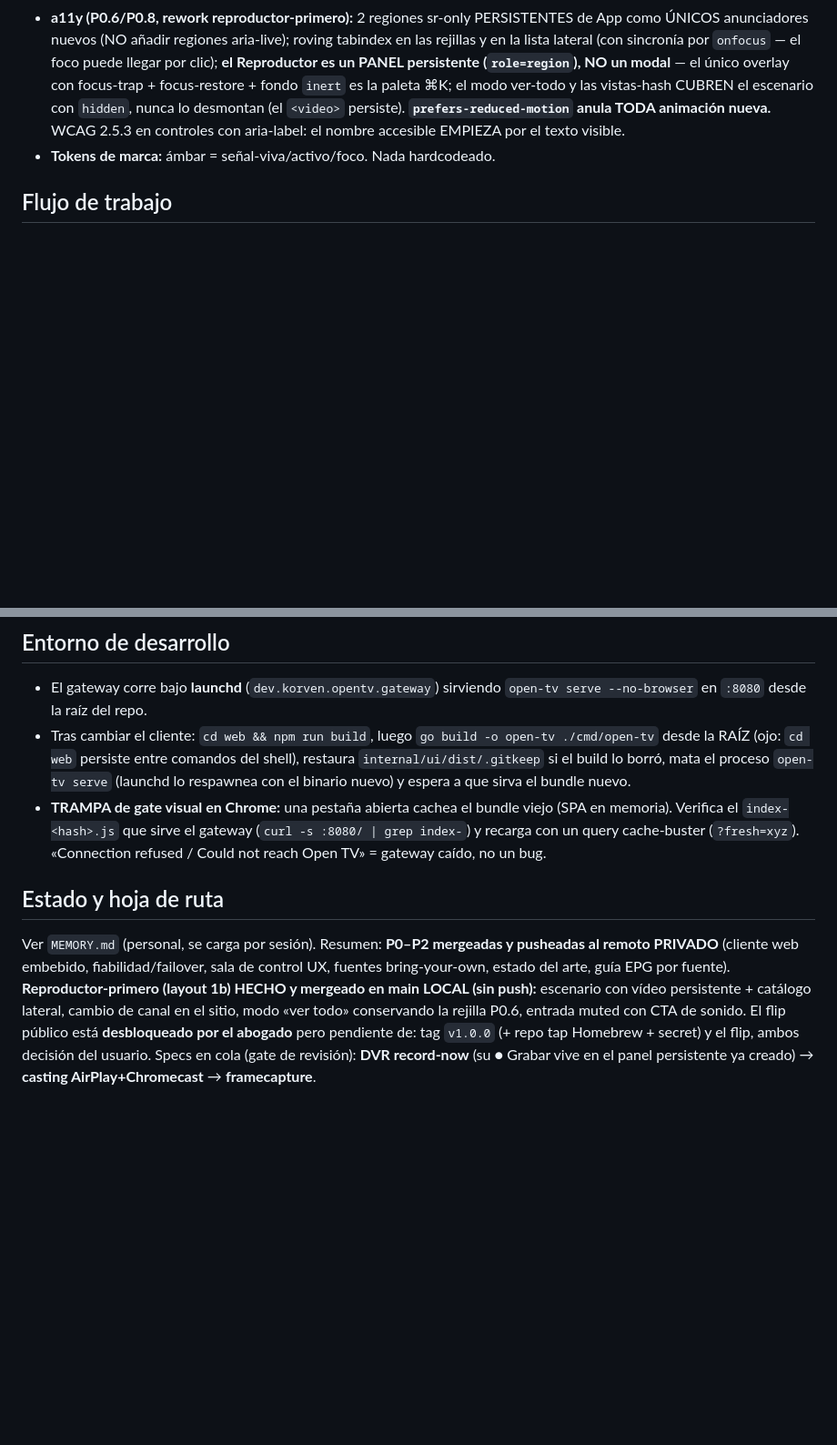
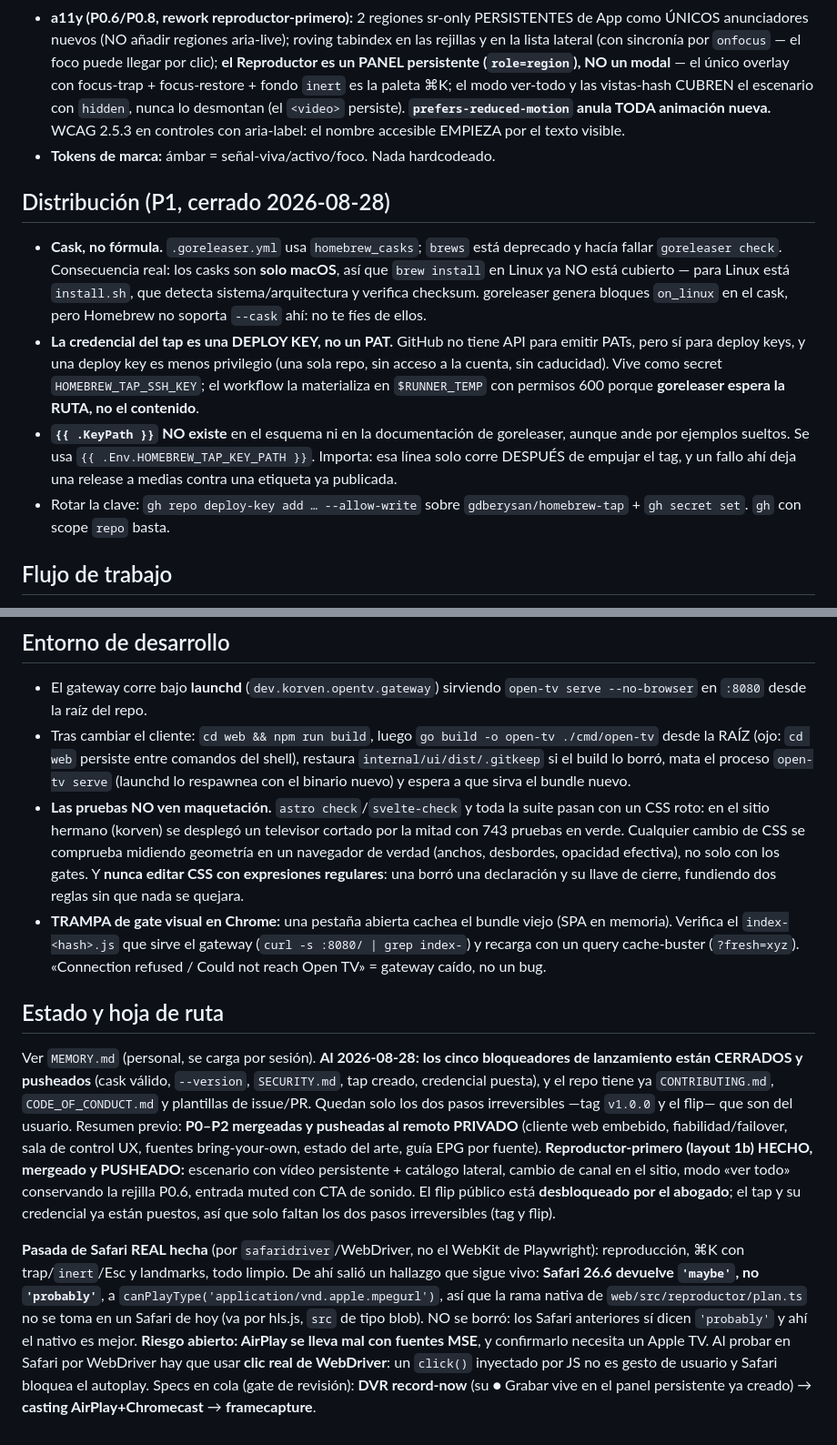
Before and after one commit to gdberysan/open-tv, a Markdown page: CLAUDE.md, 2 parts joined by grey strips. Shown at 91% size. Drawn GitHub-style; blank space fills up the shorter version.

```diff
--- a/CLAUDE.md
+++ b/CLAUDE.md
@@ -77,6 +77,27 @@ corre en la máquina del usuario. Instalación limpia arranca VACÍA
   accesible EMPIEZA por el texto visible.
 - **Tokens de marca:** ámbar = señal-viva/activo/foco. Nada hardcodeado.
 
+## Distribución (P1, cerrado 2026-08-28)
+
+- **Cask, no fórmula.** `.goreleaser.yml` usa `homebrew_casks`; `brews` está
+  deprecado y hacía fallar `goreleaser check`. Consecuencia real: los casks son
+  **solo macOS**, así que `brew install` en Linux ya NO está cubierto — para
+  Linux está `install.sh`, que detecta sistema/arquitectura y verifica checksum.
+  goreleaser genera bloques `on_linux` en el cask, pero Homebrew no soporta
+  `--cask` ahí: no te fíes de ellos.
+- **La credencial del tap es una DEPLOY KEY, no un PAT.** GitHub no tiene API
+  para emitir PATs, pero sí para deploy keys, y una deploy key es menos
+  privilegio (una sola repo, sin acceso a la cuenta, sin caducidad). Vive como
+  secret `HOMEBREW_TAP_SSH_KEY`; el workflow la materializa en `$RUNNER_TEMP`
+  con permisos 600 porque **goreleaser espera la RUTA, no el contenido**.
+- **`{{ .KeyPath }}` NO existe** en el esquema ni en la documentación de
+  goreleaser, aunque ande por ejemplos sueltos. Se usa
+  `{{ .Env.HOMEBREW_TAP_KEY_PATH }}`. Importa: esa línea solo corre DESPUÉS de
+  empujar el tag, y un fallo ahí deja una release a medias contra una etiqueta
+  ya publicada.
+- Rotar la clave: `gh repo deploy-key add … --allow-write` sobre
+  `gdberysan/homebrew-tap` + `gh secret set`. `gh` con scope `repo` basta.
+
 ## Flujo de trabajo
 
 - **subagent-driven-development (SDD):** un implementador fresco por tarea →
@@ -98,6 +119,13 @@ corre en la máquina del usuario. Instalación limpia arranca VACÍA
   entre comandos del shell), restaura `internal/ui/dist/.gitkeep` si el build lo
   borró, mata el proceso `open-tv serve` (launchd lo respawnea con el binario
   nuevo) y espera a que sirva el bundle nuevo.
+- **Las pruebas NO ven maquetación.** `astro check`/`svelte-check` y toda la
+  suite pasan con un CSS roto: en el sitio hermano (korven) se desplegó un
+  televisor cortado por la mitad con 743 pruebas en verde. Cualquier cambio de
+  CSS se comprueba midiendo geometría en un navegador de verdad (anchos,
+  desbordes, opacidad efectiva), no solo con los gates. Y **nunca editar CSS
+  con expresiones regulares**: una borró una declaración y su llave de cierre,
+  fundiendo dos reglas sin que nada se quejara.
 - **TRAMPA de gate visual en Chrome:** una pestaña abierta cachea el bundle
   viejo (SPA en memoria). Verifica el `index-<hash>.js` que sirve el gateway
   (`curl -s :8080/ | grep index-`) y recarga con un query cache-buster
@@ -106,14 +134,29 @@ corre en la máquina del usuario. Instalación limpia arranca VACÍA
 
 ## Estado y hoja de ruta
 
-Ver `MEMORY.md` (personal, se carga por sesión). Resumen: **P0–P2 mergeadas y
+Ver `MEMORY.md` (personal, se carga por sesión). **Al 2026-08-28: los cinco
+bloqueadores de lanzamiento están CERRADOS y pusheados** (cask válido,
+`--version`, `SECURITY.md`, tap creado, credencial puesta), y el repo tiene ya
+`CONTRIBUTING.md`, `CODE_OF_CONDUCT.md` y plantillas de issue/PR. Quedan solo
+los dos pasos irreversibles —tag `v1.0.0` y el flip— que son del usuario.
+Resumen previo: **P0–P2 mergeadas y
 pusheadas al remoto PRIVADO** (cliente web embebido, fiabilidad/failover, sala
 de control UX, fuentes bring-your-own, estado del arte, guía EPG por fuente).
-**Reproductor-primero (layout 1b) HECHO y mergeado en main LOCAL (sin push):**
-escenario con vídeo persistente + catálogo lateral, cambio de canal en el
-sitio, modo «ver todo» conservando la rejilla P0.6, entrada muted con CTA de
-sonido. El flip público está **desbloqueado por el abogado** pero pendiente
-de: tag `v1.0.0` (+ repo tap Homebrew + secret) y el flip, ambos decisión del
-usuario. Specs en cola (gate de revisión): **DVR record-now** (su ● Grabar
+**Reproductor-primero (layout 1b) HECHO, mergeado y PUSHEADO:** escenario con
+vídeo persistente + catálogo lateral, cambio de canal en el sitio, modo «ver
+todo» conservando la rejilla P0.6, entrada muted con CTA de sonido. El flip
+público está **desbloqueado por el abogado**; el tap y su credencial ya están
+puestos, así que solo faltan los dos pasos irreversibles (tag y flip).
+
+**Pasada de Safari REAL hecha** (por `safaridriver`/WebDriver, no el WebKit de
+Playwright): reproducción, ⌘K con trap/`inert`/Esc y landmarks, todo limpio.
+De ahí salió un hallazgo que sigue vivo: **Safari 26.6 devuelve `'maybe'`, no
+`'probably'`**, a `canPlayType('application/vnd.apple.mpegurl')`, así que la
+rama nativa de `web/src/reproductor/plan.ts` no se toma en un Safari de hoy
+(va por hls.js, `src` de tipo blob). NO se borró: los Safari anteriores sí
+dicen `'probably'` y ahí el nativo es mejor. **Riesgo abierto: AirPlay se
+lleva mal con fuentes MSE**, y confirmarlo necesita un Apple TV. Al probar en
+Safari por WebDriver hay que usar **clic real de WebDriver**: un `click()`
+inyectado por JS no es gesto de usuario y Safari bloquea el autoplay. Specs en cola (gate de revisión): **DVR record-now** (su ● Grabar
 vive en el panel persistente ya creado) → **casting AirPlay+Chromecast** →
 **framecapture**.
```
Also changed, not shown: README.md (+35 -8 lines).
